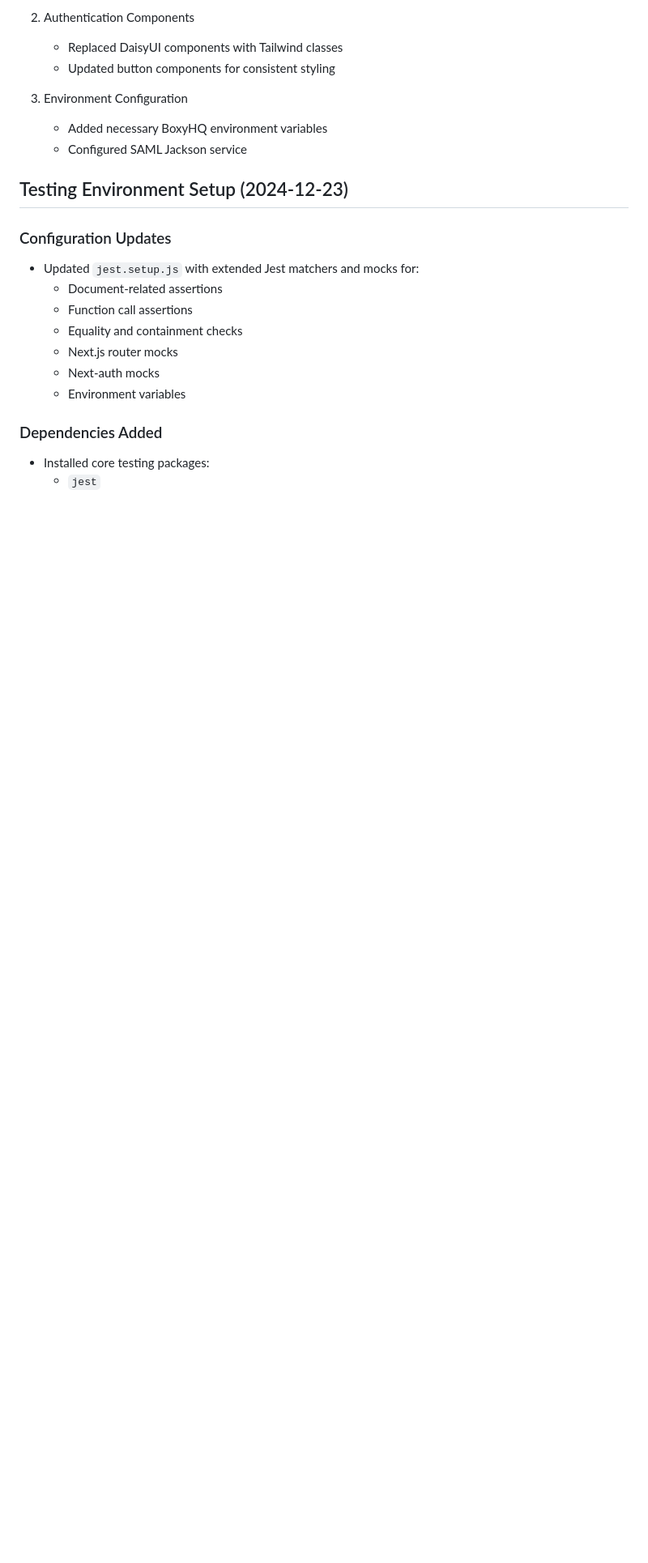
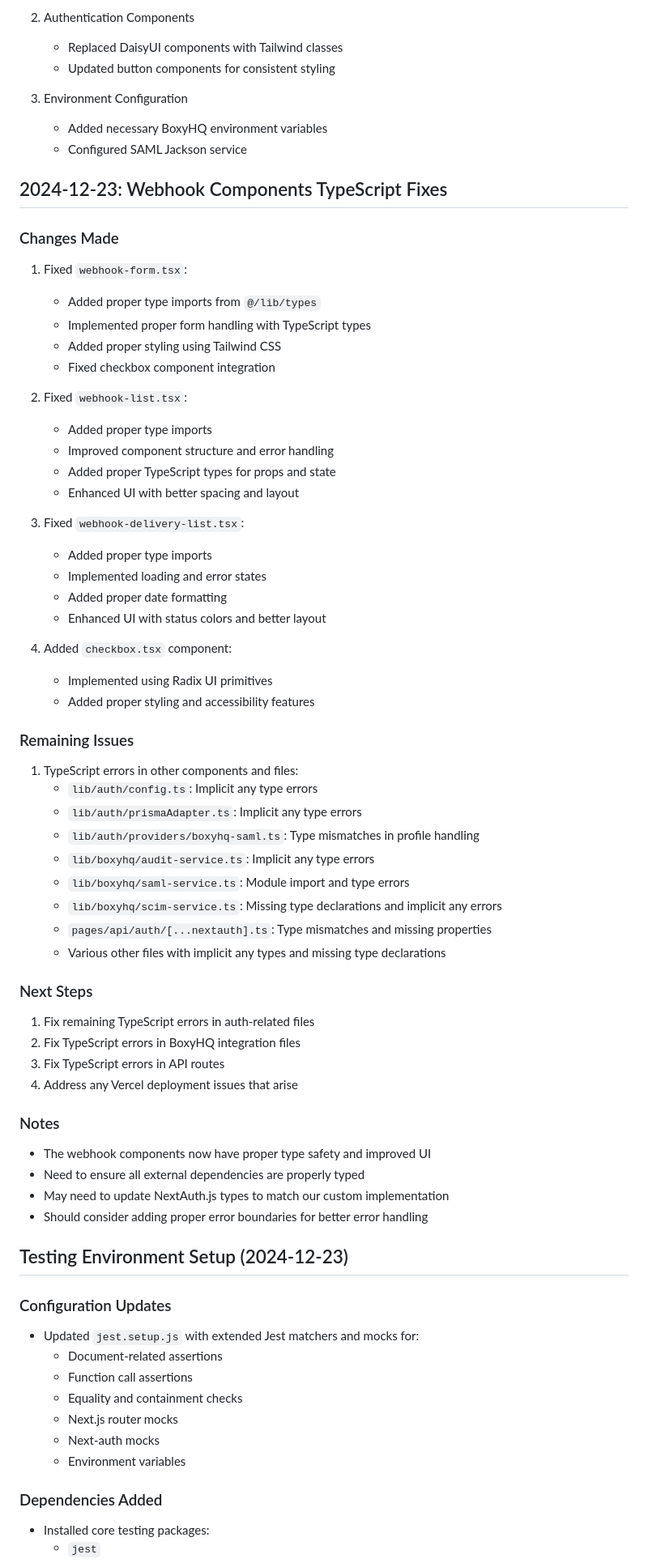
Before and after one commit to t4tarzan/blueprint-club, a Markdown page: docs/integration-log.md, the part around the change. Shown at 81% size. Drawn GitHub-style; blank space fills up the shorter version.

Commit message:
docs: update integration log with webhook component fixes

```diff
--- a/docs/integration-log.md
+++ b/docs/integration-log.md
@@ -546,6 +546,54 @@ npm run jackson
    - Added necessary BoxyHQ environment variables
    - Configured SAML Jackson service
 
+## 2024-12-23: Webhook Components TypeScript Fixes
+
+### Changes Made
+1. Fixed `webhook-form.tsx`:
+   - Added proper type imports from `@/lib/types`
+   - Implemented proper form handling with TypeScript types
+   - Added proper styling using Tailwind CSS
+   - Fixed checkbox component integration
+
+2. Fixed `webhook-list.tsx`:
+   - Added proper type imports
+   - Improved component structure and error handling
+   - Added proper TypeScript types for props and state
+   - Enhanced UI with better spacing and layout
+
+3. Fixed `webhook-delivery-list.tsx`:
+   - Added proper type imports
+   - Implemented loading and error states
+   - Added proper date formatting
+   - Enhanced UI with status colors and better layout
+
+4. Added `checkbox.tsx` component:
+   - Implemented using Radix UI primitives
+   - Added proper styling and accessibility features
+
+### Remaining Issues
+1. TypeScript errors in other components and files:
+   - `lib/auth/config.ts`: Implicit any type errors
+   - `lib/auth/prismaAdapter.ts`: Implicit any type errors
+   - `lib/auth/providers/boxyhq-saml.ts`: Type mismatches in profile handling
+   - `lib/boxyhq/audit-service.ts`: Implicit any type errors
+   - `lib/boxyhq/saml-service.ts`: Module import and type errors
+   - `lib/boxyhq/scim-service.ts`: Missing type declarations and implicit any errors
+   - `pages/api/auth/[...nextauth].ts`: Type mismatches and missing properties
+   - Various other files with implicit any types and missing type declarations
+
+### Next Steps
+1. Fix remaining TypeScript errors in auth-related files
+2. Fix TypeScript errors in BoxyHQ integration files
+3. Fix TypeScript errors in API routes
+4. Address any Vercel deployment issues that arise
+
+### Notes
+- The webhook components now have proper type safety and improved UI
+- Need to ensure all external dependencies are properly typed
+- May need to update NextAuth.js types to match our custom implementation
+- Should consider adding proper error boundaries for better error handling
+
 ## Testing Environment Setup (2024-12-23)
 
 ### Configuration Updates
```
